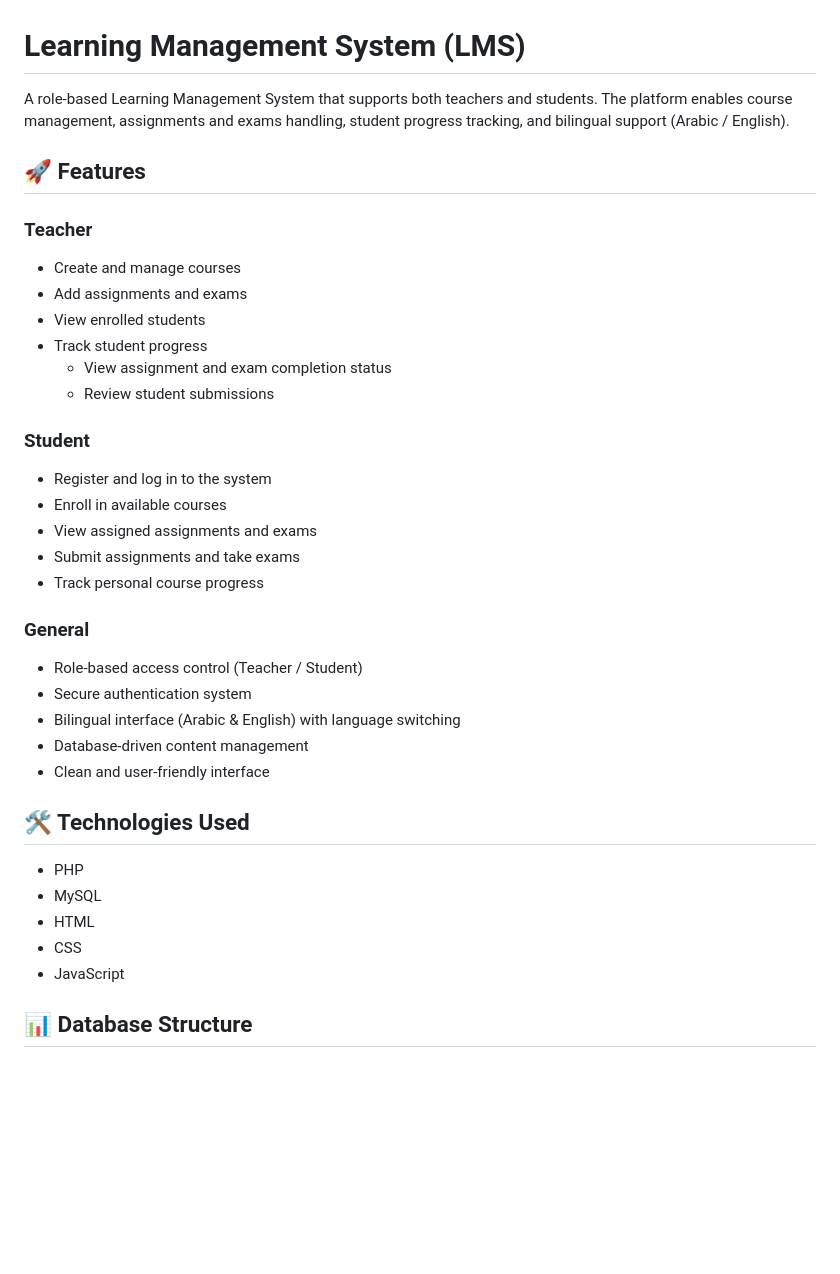
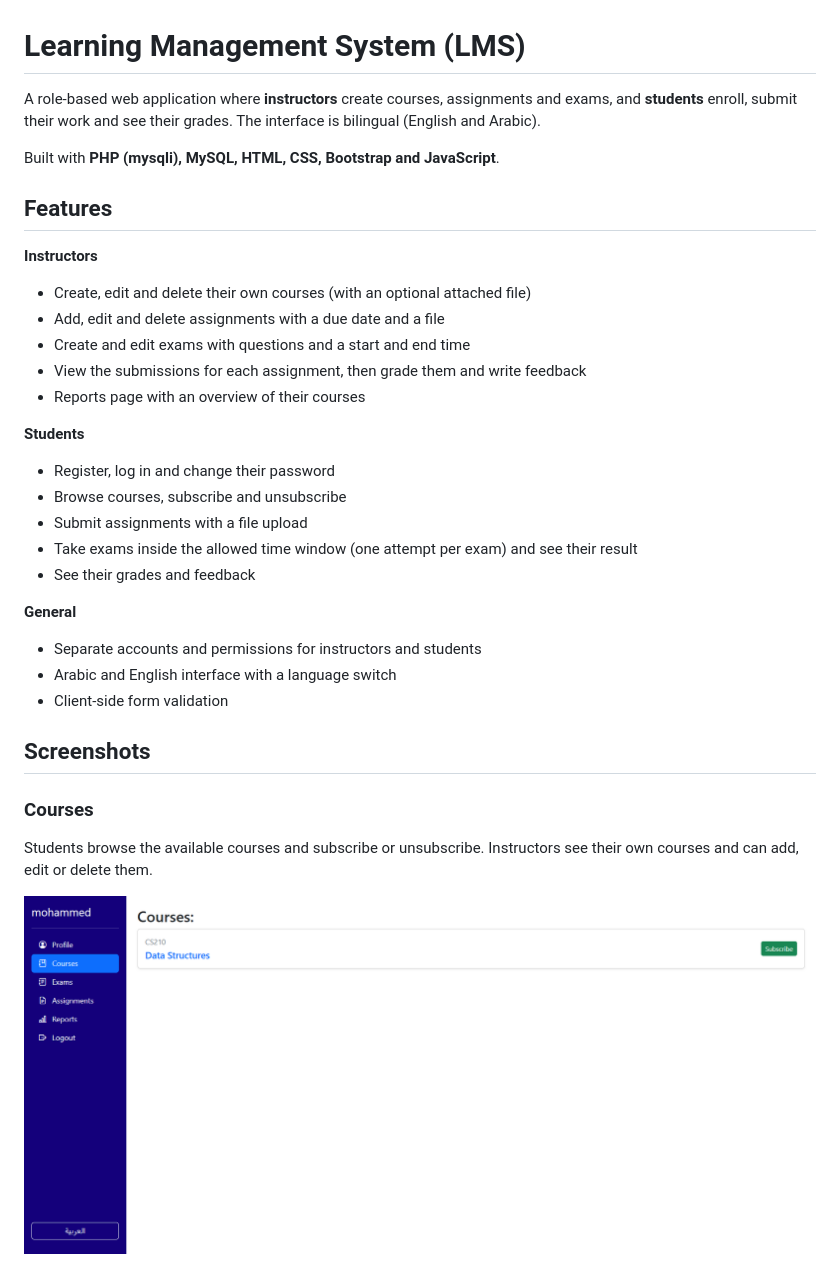
Before and after one commit to asma-rashed/LMS, a Markdown page: README.md, the part around one of its changes. GitHub-like rendering; pictures changed too: screenshots/courses.png (added); blank space fills up the shorter version.

Commit message:
modify readme and adding screenshots

```diff
--- a/README.md
+++ b/README.md
@@ -1,39 +1,34 @@
 # Learning Management System (LMS)
 
-A role-based Learning Management System that supports both teachers and students. The platform enables course management, assignments and exams handling, student progress tracking, and bilingual support (Arabic / English).
+A role-based web application where **instructors** create courses, assignments and exams, and **students** enroll, submit their work and see their grades. The interface is bilingual (English and Arabic).
 
-## 🚀 Features
+Built with **PHP (mysqli), MySQL, HTML, CSS, Bootstrap and JavaScript**.
 
-### Teacher
-- Create and manage courses
-- Add assignments and exams
-- View enrolled students
-- Track student progress
-  - View assignment and exam completion status
-  - Review student submissions
+## Features
 
+**Instructors**
+- Create, edit and delete their own courses (with an optional attached file)
+- Add, edit and delete assignments with a due date and a file
+- Create and edit exams with questions and a start and end time
+- View the submissions for each assignment, then grade them and write feedback
+- Reports page with an overview of their courses
 
-### Student
-- Register and log in to the system
-- Enroll in available courses
-- View assigned assignments and exams
-- Submit assignments and take exams
-- Track personal course progress
+**Students**
+- Register, log in and change their password
+- Browse courses, subscribe and unsubscribe
+- Submit assignments with a file upload
+- Take exams inside the allowed time window (one attempt per exam) and see their result
+- See their grades and feedback
 
-### General
-- Role-based access control (Teacher / Student)
-- Secure authentication system
-- Bilingual interface (Arabic & English) with language switching
-- Database-driven content management
-- Clean and user-friendly interface
+**General**
+- Separate accounts and permissions for instructors and students
+- Arabic and English interface with a language switch
+- Client-side form validation
 
-## 🛠️ Technologies Used
+## Screenshots
 
-- PHP
-- MySQL
-- HTML
-- CSS
-- JavaScript
+### Courses
+Students browse the available courses and subscribe or unsubscribe. Instructors see their own courses and can add, edit or delete them.
 
-## 📊 Database Structure
+![Courses page](screenshots/courses.png)
 
```
Also changed, not shown: other parts of README.md (+56 -9 lines), screenshots/assignments.png (added), screenshots/exam.png (added), screenshots/grading.png (added), 2 other files.
